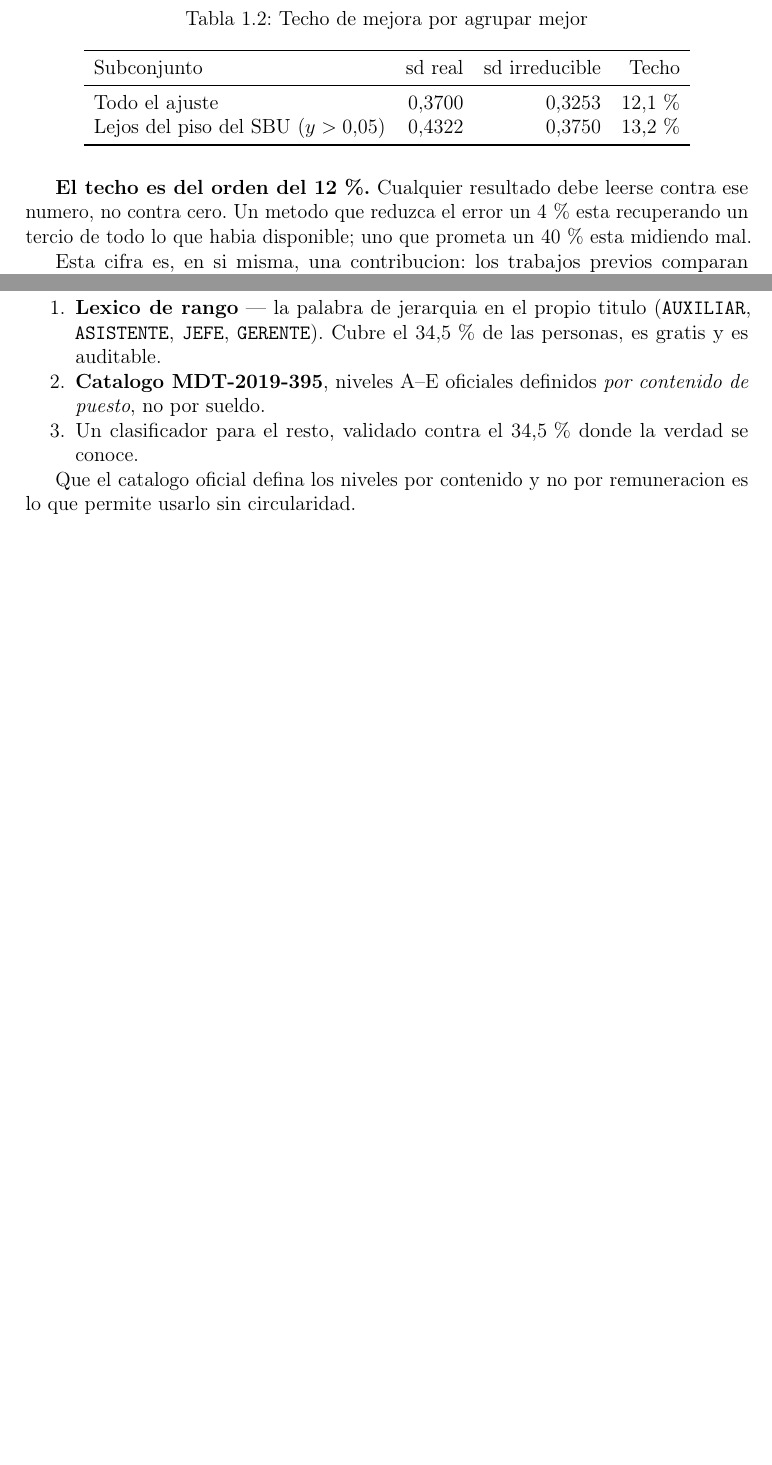
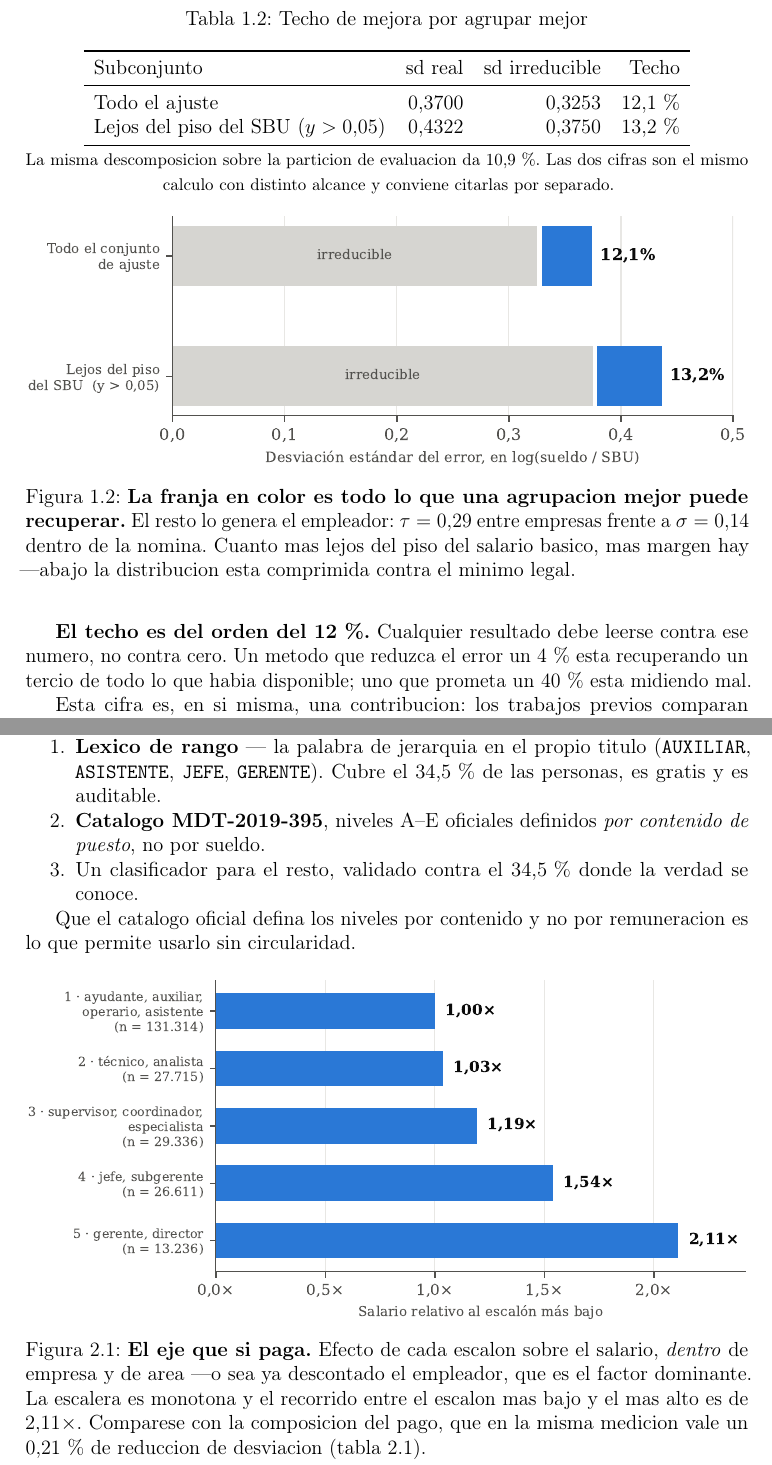
Before and after one commit to PabloAndresE/salary-benchmarking, a LaTeX thesis (docs/tesis/tesis.tex): two parts of pages 5 and 7 of 19 before the commit and two parts of pages 6 and 8 of 20 after it, joined at a grey line, cut so that both start at the same text, the shorter picture padded with empty space. Compiled offline with pdfLaTeX.

Commit message:
docs(tesis): las tres figuras, generadas desde los datos medidos
`figuras.py` produce en PDF vectorial las tres que el documento pedia, y quedan
insertadas con pie y referencia cruzada.

  espesor_catalogo       el 78% de los 50.420 puestos tiene UNA empresa detras y
                         entre todos cubren el 21% de la gente; el 1% con 30 o mas
                         cubre el 46%. Esa asimetria es el problema entero
  descomposicion_error   la franja de color es todo lo reducible agrupando mejor:
                         12,1% y 13,2%. El resto lo pone el empleador
  escalera_niveles       el recorrido de 2,11x entre el escalon 1 y el 5

PROCEDENCIA. La del espesor se calcula en vivo desde `base_v15.npz`; las otras dos
llevan sus cifras escritas con la seccion de `mediciones.md` al lado. Ninguna se
inventa.

TRES DECISIONES DE FORMA, anotadas en el script por si alguien las revisa:

  - La escalera se expresa como MULTIPLO respecto al nivel 1 y no como el efecto
    centrado. El efecto cruza cero solo porque es un residuo tras quitar empresa y
    area; pintar eso divergente destacaria una frontera que no significa nada.
    Como multiplo, el 2,11x que cita el texto se lee directo del eje.
  - La descomposicion va apilada: la pregunta es que FRACCION del error es
    reducible, y una parte-de-un-todo se lee apilada. El suelo irreducible en gris
    —es contexto— y lo reducible en color, que es el sujeto.
  - El espesor lleva dos series porque la tension es justo esa: casi todos los
    puestos son delgados y casi toda la gente esta en los gruesos.

ACCESIBILIDAD. Paleta validada con el script del metodo, no a ojo: dE 24,7 en
vision con deficiencia de color entre las dos series, contra un umbral de 8. Y
todas las barras llevan su valor impreso, asi que la identidad nunca depende solo
del color — una tesis se imprime en blanco y negro.

Se miraron las tres renderizadas antes de darlas por buenas, que es lo que la
validacion de color no cubre. Salieron tres defectos: la flecha del 2,11x chocaba
con la etiqueta de la ultima barra y era redundante, el separador decimal era el
ingles en un documento en castellano, y el pie de la descomposicion estaba cocido
dentro de la imagen en vez de en el \caption.

Ademas: el resumen citaba 10,9% donde la tabla dice 12,1%. Son el mismo calculo
con distinto alcance —particion de evaluacion contra train completo— y ahora se
dice, en vez de parecer una incoherencia.

```diff
--- a/docs/tesis/tesis.tex
+++ b/docs/tesis/tesis.tex
@@ -23,6 +23,7 @@
 \usepackage[hidelinks]{hyperref}
 \usepackage{enumitem}
 \usepackage{caption}
+\graphicspath{{figuras/}}
 
 \newcommand{\dref}[1]{\textbf{D-#1}}
 \newcommand{\cargo}[1]{\texttt{#1}}
@@ -151,7 +164,23 @@ Todo el ajuste & 0,3700 & 0,3253 & 12,1\,\% \\
 Lejos del piso del SBU ($y > 0{,}05$) & 0,4322 & 0,3750 & 13,2\,\% \\
 \bottomrule
 \end{tabular}
+
+\vspace{0.6ex}
+{\footnotesize La misma descomposicion sobre la particion de evaluacion da
+10,9\,\%. Las dos cifras son el mismo calculo con distinto alcance y conviene
+citarlas por separado.}
 \end{table}
+
+\begin{figure}[htbp]
+\centering
+\includegraphics[width=\linewidth]{descomposicion_error.pdf}
+\caption[Descomposicion del error de prediccion]{\textbf{La franja en color es todo
+lo que una agrupacion mejor puede recuperar.} El resto lo genera el empleador:
+$\tau = 0{,}29$ entre empresas frente a $\sigma = 0{,}14$ dentro de la nomina.
+Cuanto mas lejos del piso del salario basico, mas margen hay ---abajo la
+distribucion esta comprimida contra el minimo legal.}
+\label{fig:descomposicion}
+\end{figure}
 
 \textbf{El techo es del orden del 12\,\%.} Cualquier resultado debe leerse contra
 ese numero, no contra cero. Un metodo que reduzca el error un 4\,\% esta
@@ -236,6 +265,18 @@ tres fuentes por orden de confianza:
 
 Que el catalogo oficial defina los niveles por contenido y no por remuneracion es
 lo que permite usarlo sin circularidad.
+
+\begin{figure}[htbp]
+\centering
+\includegraphics[width=\linewidth]{escalera_niveles.pdf}
+\caption[Escalera salarial por escalon jerarquico]{\textbf{El eje que si paga.}
+Efecto de cada escalon sobre el salario, \emph{dentro} de empresa y de area ---o sea
+ya descontado el empleador, que es el factor dominante. La escalera es monotona y el
+recorrido entre el escalon mas bajo y el mas alto es de $2{,}11\times$. Comparese con
+la composicion del pago, que en la misma medicion vale un 0,21\,\% de reduccion de
+desviacion (tabla~\ref{tab:ejes}).}
+\label{fig:escalera}
+\end{figure}
 
 \section{La ceguera jerarquica de los embeddings}
 
```
Also changed, not shown: docs/tesis/README.md, docs/tesis/figuras/descomposicion_error.pdf (added), docs/tesis/figuras/descomposicion_error.png (added), docs/tesis/figuras/escalera_niveles.pdf (added), docs/tesis/figuras/escalera_niveles.png (added), docs/tesis/figuras/espesor_catalogo.pdf (added), docs/tesis/figuras/espesor_catalogo.png (added), docs/tesis/tesis.tex (26 more changed lines), 1 other file.
